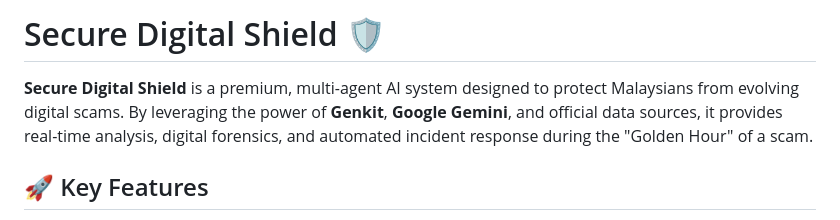
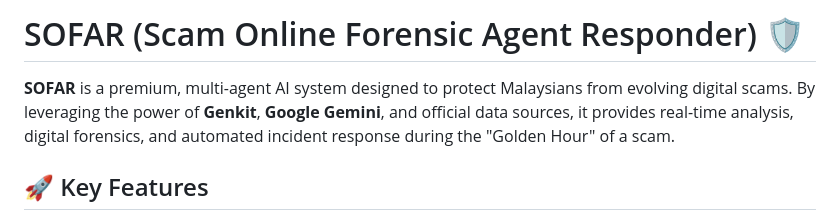
Before and after one commit to lixinneo04/secure-digital-ai, a Markdown page: README.md, the part around the change. GitHub-like rendering.

```diff
--- a/README.md
+++ b/README.md
@@ -1,6 +1,6 @@
-# Secure Digital Shield 🛡️
+# SOFAR (Scam Online Forensic Agent Responder) 🛡️
 
-**Secure Digital Shield** is a premium, multi-agent AI system designed to protect Malaysians from evolving digital scams. By leveraging the power of **Genkit**, **Google Gemini**, and official data sources, it provides real-time analysis, digital forensics, and automated incident response during the "Golden Hour" of a scam.
+**SOFAR** is a premium, multi-agent AI system designed to protect Malaysians from evolving digital scams. By leveraging the power of **Genkit**, **Google Gemini**, and official data sources, it provides real-time analysis, digital forensics, and automated incident response during the "Golden Hour" of a scam.
 
 ## 🚀 Key Features
 
```
Also changed, not shown: project_description.md (+2 -2 lines).
